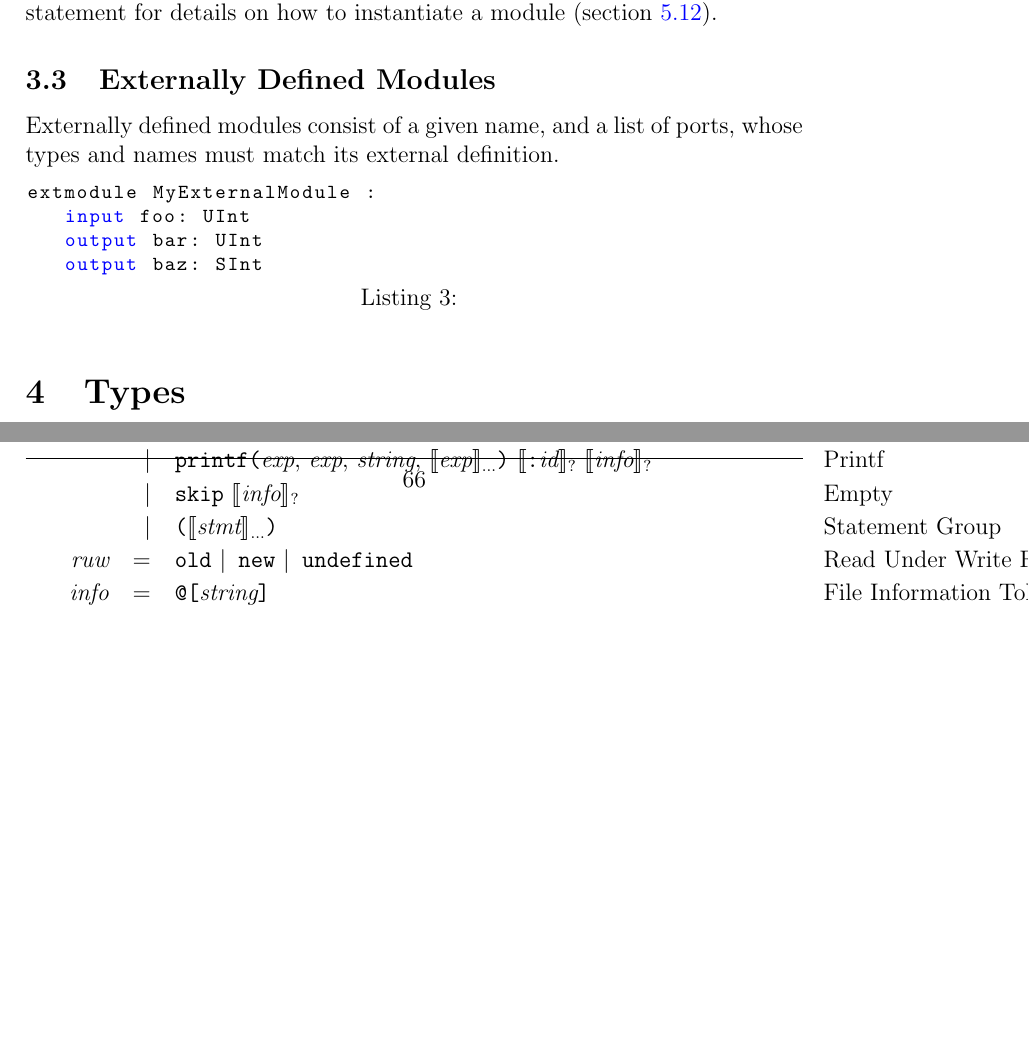
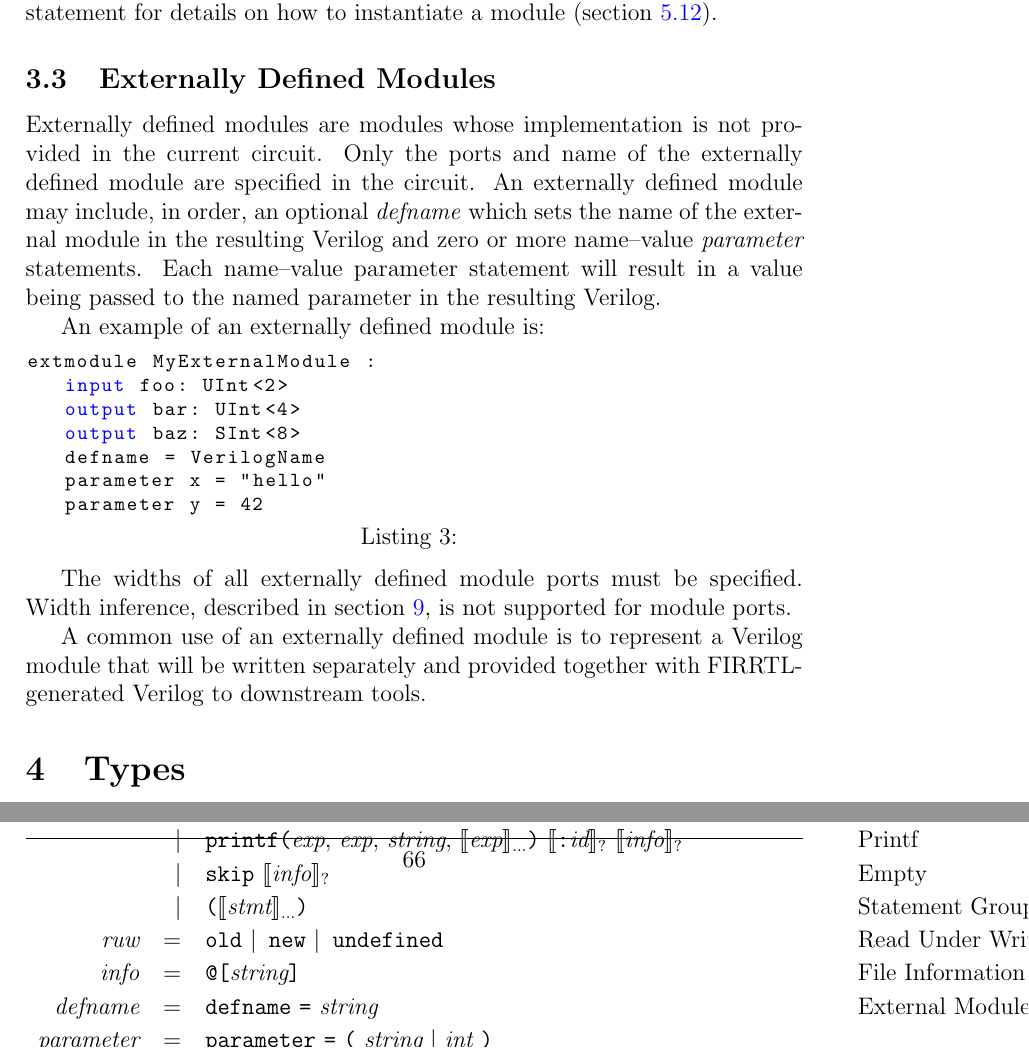
Before and after one commit to chipsalliance/firrtl-spec, a LaTeX document (spec.tex): two parts of pages 9 and 66 of 68, joined at a grey line, cut so that both start at the same text, the shorter picture padded with empty space. Compiled offline with pdfLaTeX.

Commit message:
Update spec on extmodule with defname, parameter (#2413)
Add defname, parameter to extmodule spec, NFC

Signed-off-by: Schuyler Eldridge <schuyler.eldridge@sifive.com>

```diff
--- a/spec.tex
+++ b/spec.tex
@@ -139,15 +139,27 @@ module MyModule :
 Note that a module definition does {\em not} indicate that the module will be physically present in the final circuit. Refer to the description of the instance statement for details on how to instantiate a module (section \ref{instances}).
 
 \subsection{Externally Defined Modules}
-Externally defined modules consist of a given name, and a list of ports, whose types and names must match its external definition.
+Externally defined modules are modules whose implementation is not provided in the current circuit.
+Only the ports and name of the externally defined module are specified in the circuit.
+An externally defined module may include, in order, an optional \emph{defname} which sets the name of the external module in the resulting Verilog and zero or more name--value \emph{parameter} statements.
+Each name--value parameter statement will result in a value being passed to the named parameter in the resulting Verilog.
+
+An example of an externally defined module is:
 
 \begin{lstlisting}
 extmodule MyExternalModule :
-   input foo: UInt
-   output bar: UInt
-   output baz: SInt
-\end{lstlisting}
-
+   input foo: UInt<2>
+   output bar: UInt<4>
+   output baz: SInt<8>
+   defname = VerilogName
+   parameter x = "hello"
+   parameter y = 42
+\end{lstlisting}
+
+The widths of all externally defined module ports must be specified.
+Width inference, described in section \ref{width_inference}, is not supported for module ports.
+
+A common use of an externally defined module is to represent a Verilog module that will be written separately and provided together with FIRRTL-generated Verilog to downstream tools.
 
 % The following example is the port declaration of a module that spans two clock domains.
 
@@ -2133,6 +2148,8 @@ The concrete syntax of FIRRTL is defined in section \ref{syntax_tree}. Productio
                 &\pipe &\vv{(}\rpt{\pd{stmt}}\vv{)}                                                            &\text{Statement Group}\\
 \pd{ruw}        &=     &\vv{old} \pipe \vv{ new} \pipe \vv{ undefined}                                         &\text{Read Under Write Flag}\\
 \pd{info}       &=     &\vv{@[}\pd{string}\vv{]}                                                               &\text{File Information Token}\\
+\pd{defname}    &=     &\vv{defname} \vv{=} \pd{string}                                                        &\text{External Module Defname}\\
+\pd{parameter}  &=     &\vv{parameter} \vv{=} \vv{(} \pd{string} \pipe~\pd{int} \vv{)}
 \end{tabular}
 
 \begin{tabular}{rrll}
```
Also changed, not shown: spec.tex (5 more changed lines).
